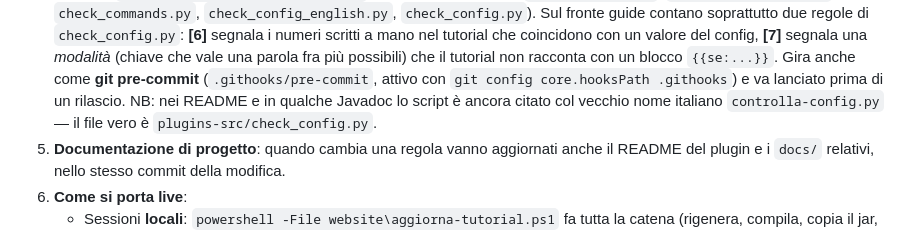
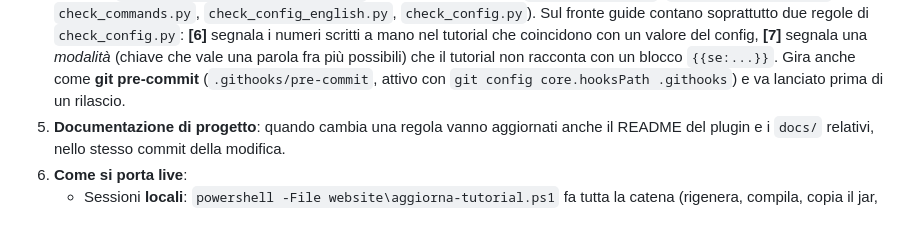
Before and after one commit to SbirTeo/Magic-Adventure, a Markdown page: CLAUDE.md, the part around the change. Drawn GitHub-style.

Commit message:
CLAUDE.md: via la nota sul vecchio nome controlla-config.py
Non serve piu': nessun documento ne' Javadoc cita ancora quel nome.

Co-Authored-By: Claude Opus 5 <noreply@anthropic.com>
Claude-Session: https://claude.ai/code/session_013UNKV91ry5aNpP5xPbhCjP

```diff
--- a/CLAUDE.md
+++ b/CLAUDE.md
@@ -166,8 +166,6 @@ Le guide **non si scrivono a mano**: si aggiorna la fonte, e la guida si rigener
    *modalità* (chiave che vale una parola fra più possibili) che il tutorial non racconta con un
    blocco `{{se:...}}`. Gira anche come **git pre-commit** (`.githooks/pre-commit`, attivo con
    `git config core.hooksPath .githooks`) e va lanciato prima di un rilascio.
-   NB: nei README e in qualche Javadoc lo script è ancora citato col vecchio nome italiano
-   `controlla-config.py` — il file vero è `plugins-src/check_config.py`.
 5. **Documentazione di progetto**: quando cambia una regola vanno aggiornati anche il README del
    plugin e i `docs/` relativi, nello stesso commit della modifica.
 6. **Come si porta live**:
```
